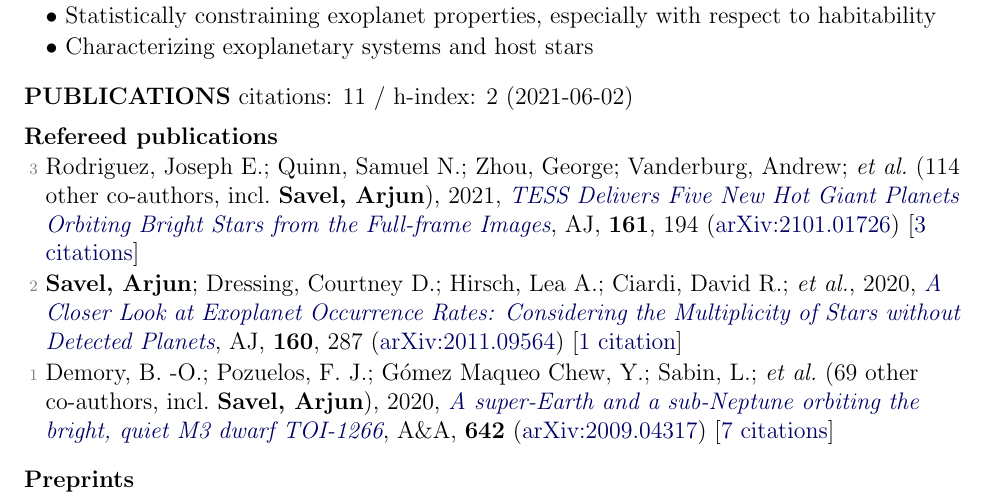
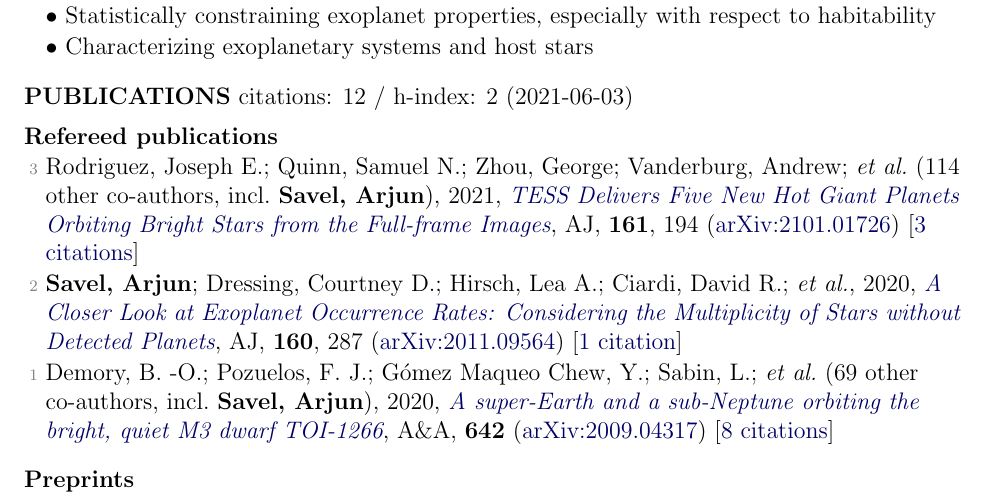
Before and after one commit to arjunsavel/CV, a LaTeX document (main.tex, which reads supp_tex/pubs_ref.tex, supp_tex/pubs_summary.tex): part of page 1 of 3, cut so that both start at the same text. Compiled offline with pdfLaTeX.

Commit message:
Scrape and update publications

```diff
--- a/supp_tex/pubs_ref.tex
+++ b/supp_tex/pubs_ref.tex
@@ -2,4 +2,4 @@
 
 \item[{\color{numcolor}\scriptsize2}] \textbf{Savel, Arjun}; Dressing, Courtney D.; Hirsch, Lea A.; Ciardi, David R.; \etal, 2020, \doi{10.3847/1538-3881/abc47d}{A Closer Look at Exoplanet Occurrence Rates: Considering the Multiplicity of Stars without Detected Planets}, \aj, \textbf{160}, 287 (\arxiv{2011.09564}) [\href{https://ui.adsabs.harvard.edu/abs/2020AJ....160..287S}{1 citation}]
 
-\item[{\color{numcolor}\scriptsize1}] Demory, B. -O.; Pozuelos, F. J.; G{\'o}mez Maqueo Chew, Y.; Sabin, L.; \etal\ ({69} other co-authors, incl.\ \textbf{Savel, Arjun}), 2020, \doi{10.1051/0004-6361/202038616}{A super-Earth and a sub-Neptune orbiting the bright, quiet M3 dwarf TOI-1266}, \aanda, \textbf{642} (\arxiv{2009.04317}) [\href{https://ui.adsabs.harvard.edu/abs/2020A&A...642A..49D}{7 citations}]
+\item[{\color{numcolor}\scriptsize1}] Demory, B. -O.; Pozuelos, F. J.; G{\'o}mez Maqueo Chew, Y.; Sabin, L.; \etal\ ({69} other co-authors, incl.\ \textbf{Savel, Arjun}), 2020, \doi{10.1051/0004-6361/202038616}{A super-Earth and a sub-Neptune orbiting the bright, quiet M3 dwarf TOI-1266}, \aanda, \textbf{642} (\arxiv{2009.04317}) [\href{https://ui.adsabs.harvard.edu/abs/2020A&A...642A..49D}{8 citations}]
--- a/supp_tex/pubs_summary.tex
+++ b/supp_tex/pubs_summary.tex
@@ -1 +1 @@
-citations: 11 / h-index: 2 (2021-06-02)
+citations: 12 / h-index: 2 (2021-06-03)
```
Also changed, not shown: 1 other file.
